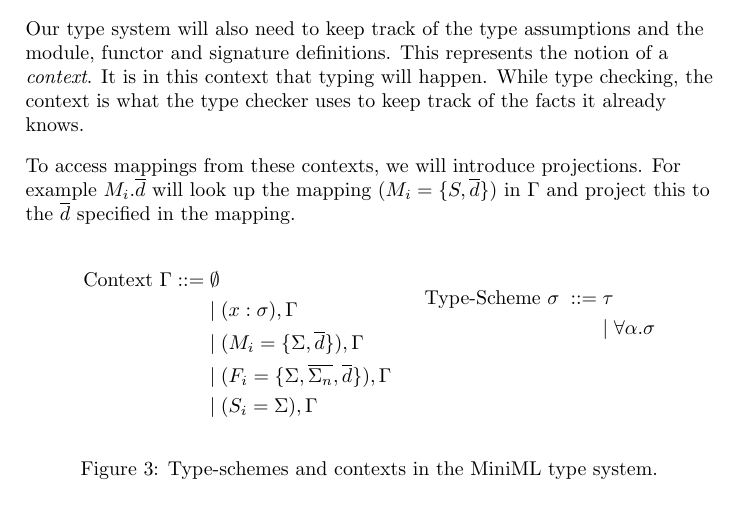
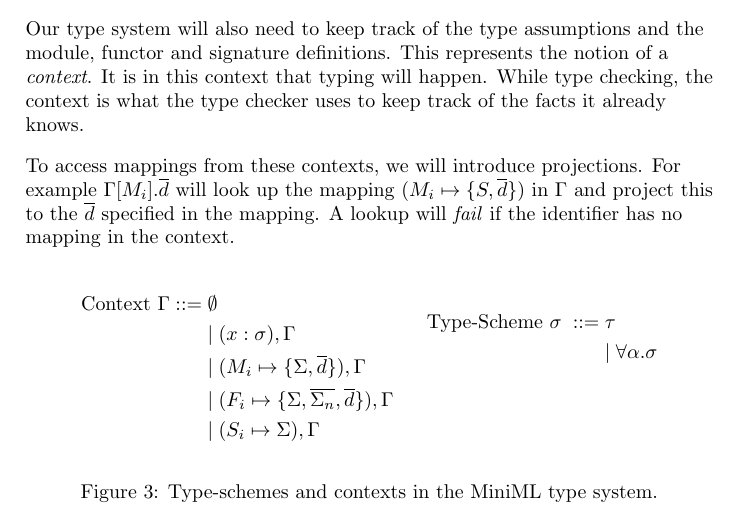
Before and after one commit to Matthiasvanderhallen/Thesis, a LaTeX thesis (Thesis.tex): part of page 3 of 9, cut so that both start at the same text. Compiled offline with pdfLaTeX.

Commit message:
MappingChanges
Right before the change in mapping style

```diff
--- a/Thesis.tex
+++ b/Thesis.tex
@@ -98,16 +98,16 @@ This concept of a type-scheme will later be used to provide \todo{explain furthe
 \\[2ex]
 Our type system will also need to keep track of the type assumptions and the module, functor and signature definitions. This represents the notion of a \emph{context}. It is in this context that typing will happen. While type checking, the context is what the type checker uses to keep track of the facts it already knows.
 \\[2ex]
-To access mappings from these contexts, we will introduce projections. For example $M_{i}.\overline{d}$ will look up the mapping $(M_{i} = \lbrace S,\overline{d}\rbrace)$ in $\Gamma$ and project this to the $\overline{d}$ specified in the mapping.
+To access mappings from these contexts, we will introduce projections. For example $\Gamma[M_{i}].\overline{d}$ will look up the mapping $(M_{i} \mapsto \lbrace S,\overline{d}\rbrace)$ in $\Gamma$ and project this to the $\overline{d}$ specified in the mapping. A lookup will \emph{fail} if the identifier has no mapping in the context.
 
 \begin{figure}[!htbp]
 \begin{align*}
 \begin{aligned}
 \text{Context }\Gamma ::=\; &\emptyset \\
 &| \; (x:\sigma),\Gamma \\
-&| \; (M_{i}=\lbrace \Sigma,\overline{d}\rbrace), \Gamma \\
-&| \; (F_{i}=\lbrace \Sigma, \overline{\Sigma_{n}}, \overline{d} \rbrace), \Gamma \\
-&| \; (S_{i}= \Sigma), \Gamma
+&| \; (M_{i} \mapsto \lbrace \Sigma,\overline{d}\rbrace), \Gamma \\
+&| \; (F_{i} \mapsto \lbrace \Sigma, \overline{\Sigma_{n}}, \overline{d} \rbrace), \Gamma \\
+&| \; (S_{i} \mapsto \Sigma), \Gamma
 \end{aligned}
 \begin{aligned}
 \longspace
```
Also changed, not shown: 1 other file.
